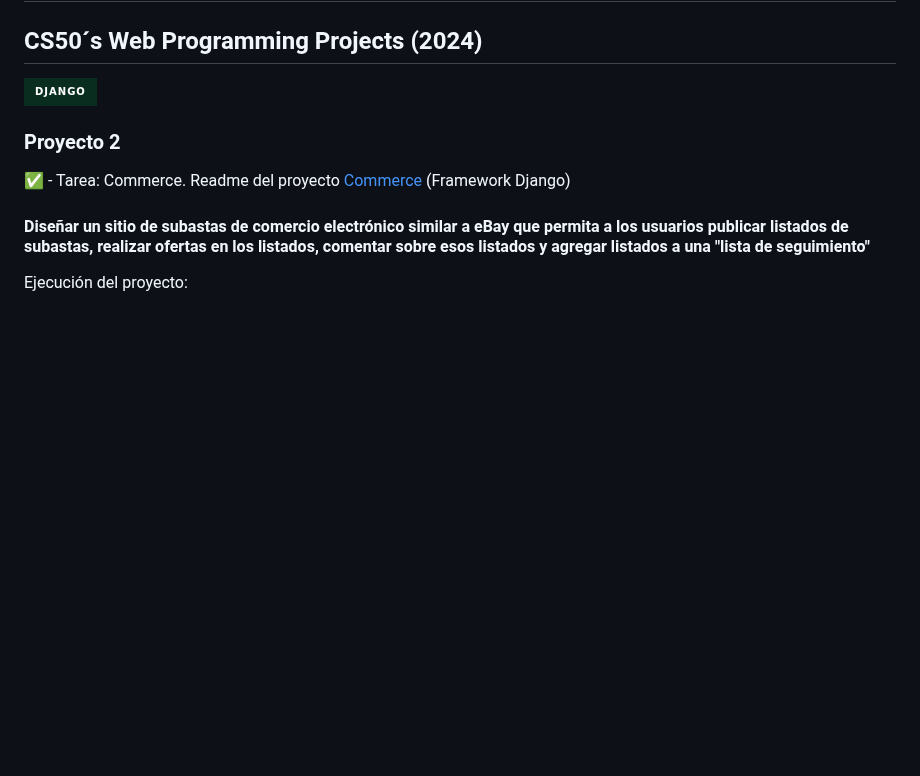
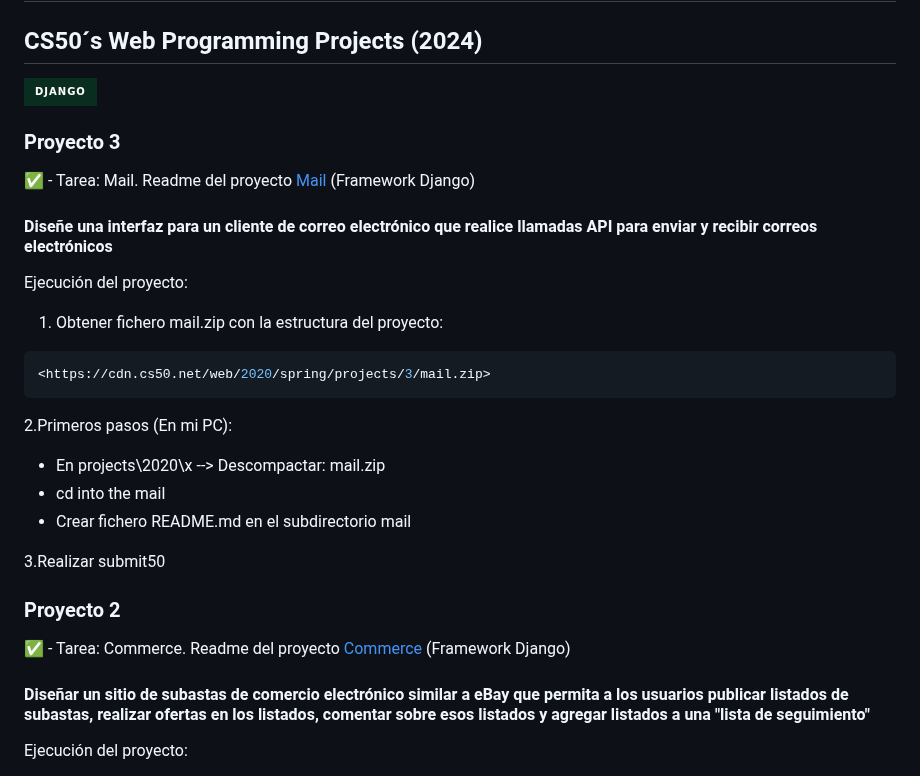
Before and after one commit to irenediaz1974/web50, a Markdown page: README.md, the part around the change. GitHub-like rendering; badges without logos; blank space fills up the shorter version.

Commit message:
Update Readme Web50

````diff
--- a/README.md
+++ b/README.md
@@ -3,6 +3,28 @@
 ## CS50´s Web Programming Projects (2024)
 
 ![Django](https://img.shields.io/badge/django-%23092E20.svg?style=for-the-badge&logo=django&logoColor=white)
+
+### Proyecto 3
+
+:white_check_mark: - Tarea: Mail. Readme del proyecto [Mail](/../../../../irenediaz1974/web50/blob/main/projects/2020/x/mail/README.md) (Framework Django)
+
+#### Diseñe una interfaz para un cliente de correo electrónico que realice llamadas API para enviar y recibir correos electrónicos
+
+Ejecución del proyecto:
+
+1. Obtener fichero mail.zip con la estructura del proyecto:
+
+  ```console
+  <https://cdn.cs50.net/web/2020/spring/projects/3/mail.zip>
+  ```
+
+2.Primeros pasos (En mi PC):
+
+- En projects\2020\x --> Descompactar: mail.zip
+- cd into the mail
+- Crear fichero README.md en el subdirectorio mail
+
+3.Realizar submit50
 
 ### Proyecto 2
 
````
